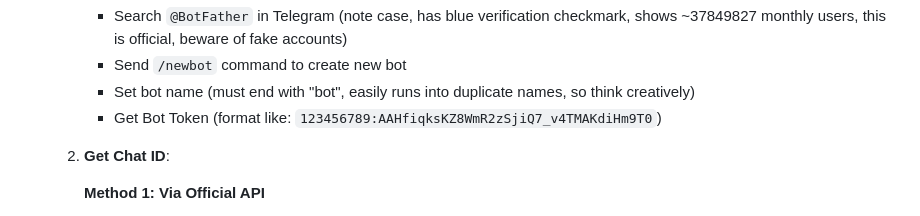
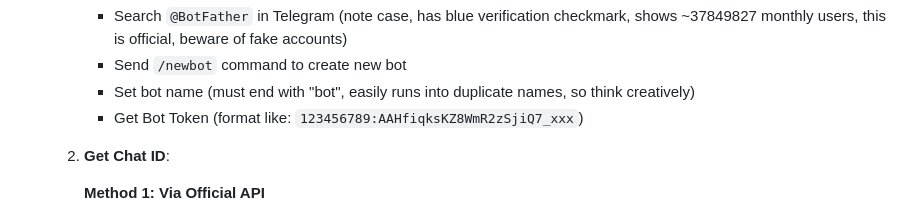
Before and after one commit to ArronAI007/DailyClaw, a Markdown page: README-EN.md, the part around the change. Drawn GitHub-style; folded sections open.

```diff
--- a/README-EN.md
+++ b/README-EN.md
@@ -1020,7 +1020,7 @@ frequency_words.txt file added **required word** feature, using + sign
       - Search `@BotFather` in Telegram (note case, has blue verification checkmark, shows ~37849827 monthly users, this is official, beware of fake accounts)
       - Send `/newbot` command to create new bot
       - Set bot name (must end with "bot", easily runs into duplicate names, so think creatively)
-      - Get Bot Token (format like: `123456789:AAHfiqksKZ8WmR2zSjiQ7_v4TMAKdiHm9T0`)
+      - Get Bot Token (format like: `123456789:AAHfiqksKZ8WmR2zSjiQ7_xxx`)
 
    2. **Get Chat ID**:
 
```
Also changed, not shown: README.md (+1 -1 lines).
